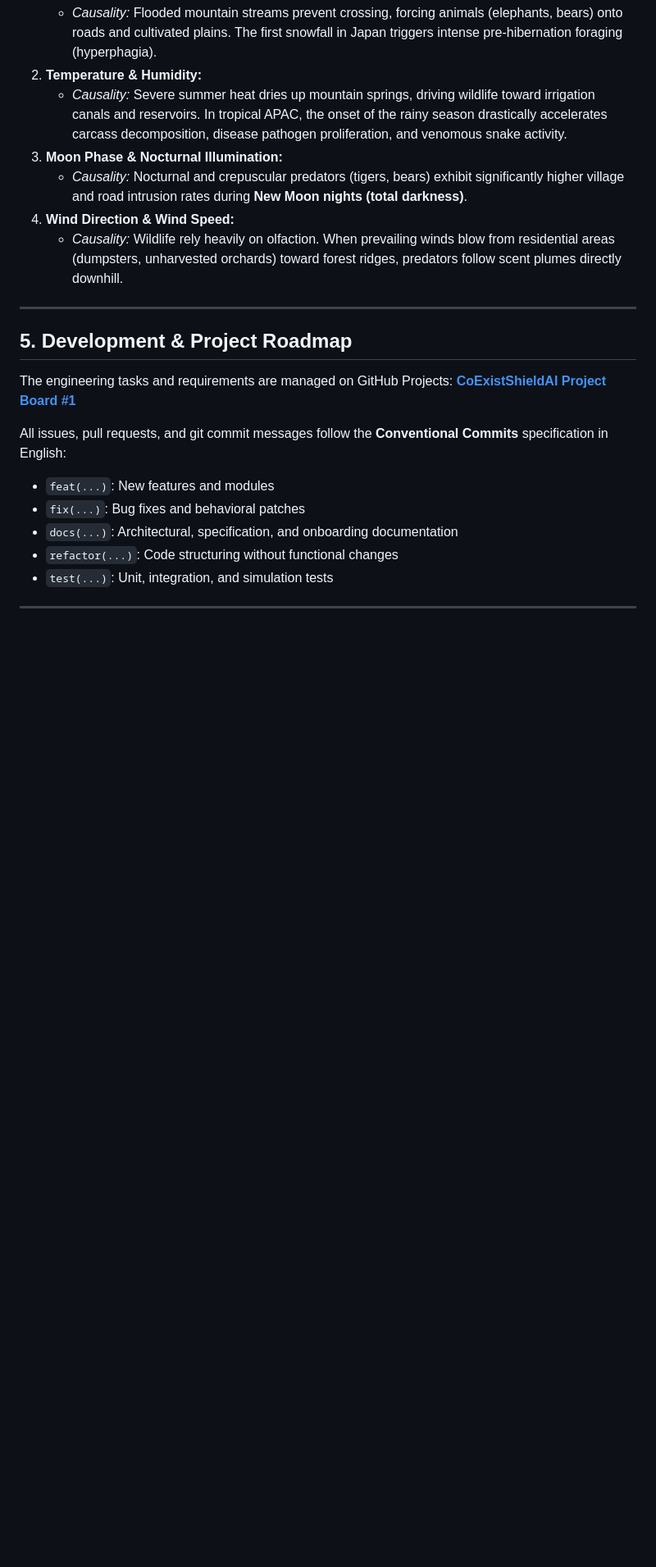
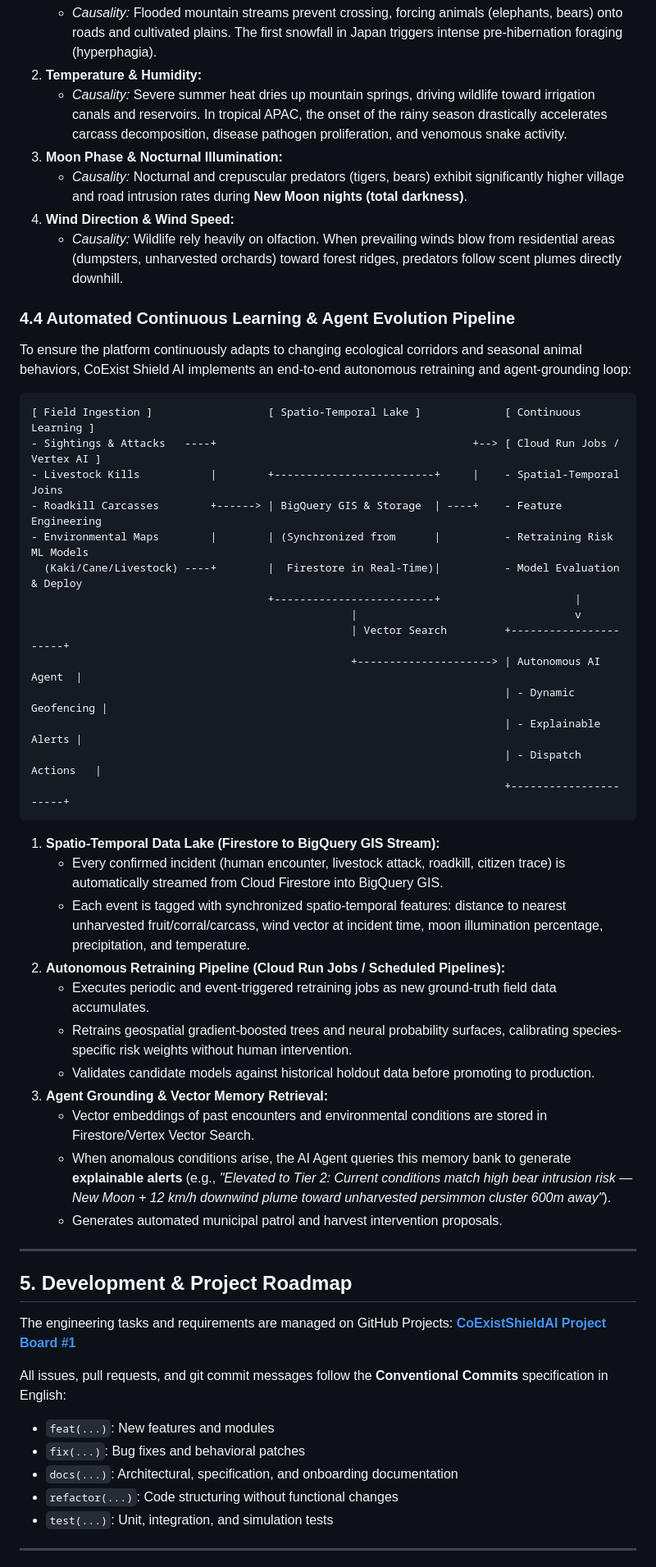
Before and after one commit to CoExistShieldAI/CoExistShieldAI, a Markdown page: README.md, the part around one of its changes. Shown at 82% size. Rendered like a GitHub page; blank space fills up the shorter version.

Commit message:
docs: add automated continuous learning and agent evolution pipeline architecture

````diff
--- a/README.md
+++ b/README.md
@@ -140,6 +140,39 @@ The AI Agent models four crucial weather variables directly linked to animal beh
 4. **Wind Direction & Wind Speed:**
    - *Causality:* Wildlife rely heavily on olfaction. When prevailing winds blow from residential areas (dumpsters, unharvested orchards) toward forest ridges, predators follow scent plumes directly downhill.
 
+### 4.4 Automated Continuous Learning & Agent Evolution Pipeline
+
+To ensure the platform continuously adapts to changing ecological corridors and seasonal animal behaviors, CoExist Shield AI implements an end-to-end autonomous retraining and agent-grounding loop:
+
+```
+[ Field Ingestion ]                  [ Spatio-Temporal Lake ]             [ Continuous Learning ]
+- Sightings & Attacks   ----+                                        +--> [ Cloud Run Jobs / Vertex AI ]
+- Livestock Kills           |        +-------------------------+     |    - Spatial-Temporal Joins
+- Roadkill Carcasses        +------> | BigQuery GIS & Storage  | ----+    - Feature Engineering
+- Environmental Maps        |        | (Synchronized from      |          - Retraining Risk ML Models
+  (Kaki/Cane/Livestock) ----+        |  Firestore in Real-Time)|          - Model Evaluation & Deploy
+                                     +-------------------------+                     |
+                                                  |                                  v
+                                                  | Vector Search         +----------------------+
+                                                  +---------------------> | Autonomous AI Agent  |
+                                                                          | - Dynamic Geofencing |
+                                                                          | - Explainable Alerts |
+                                                                          | - Dispatch Actions   |
+                                                                          +----------------------+
+```
+
+1. **Spatio-Temporal Data Lake (Firestore to BigQuery GIS Stream):**
+   - Every confirmed incident (human encounter, livestock attack, roadkill, citizen trace) is automatically streamed from Cloud Firestore into BigQuery GIS.
+   - Each event is tagged with synchronized spatio-temporal features: distance to nearest unharvested fruit/corral/carcass, wind vector at incident time, moon illumination percentage, precipitation, and temperature.
+2. **Autonomous Retraining Pipeline (Cloud Run Jobs / Scheduled Pipelines):**
+   - Executes periodic and event-triggered retraining jobs as new ground-truth field data accumulates.
+   - Retrains geospatial gradient-boosted trees and neural probability surfaces, calibrating species-specific risk weights without human intervention.
+   - Validates candidate models against historical holdout data before promoting to production.
+3. **Agent Grounding & Vector Memory Retrieval:**
+   - Vector embeddings of past encounters and environmental conditions are stored in Firestore/Vertex Vector Search.
+   - When anomalous conditions arise, the AI Agent queries this memory bank to generate **explainable alerts** (e.g., *"Elevated to Tier 2: Current conditions match high bear intrusion risk — New Moon + 12 km/h downwind plume toward unharvested persimmon cluster 600m away"*).
+   - Generates automated municipal patrol and harvest intervention proposals.
+
 ---
 
 ## 5. Development & Project Roadmap
````
Also changed, not shown: other parts of README.md (+2 -0 lines).
